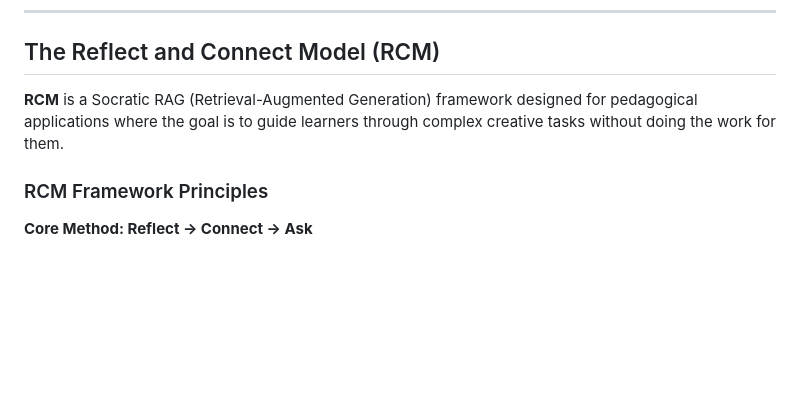
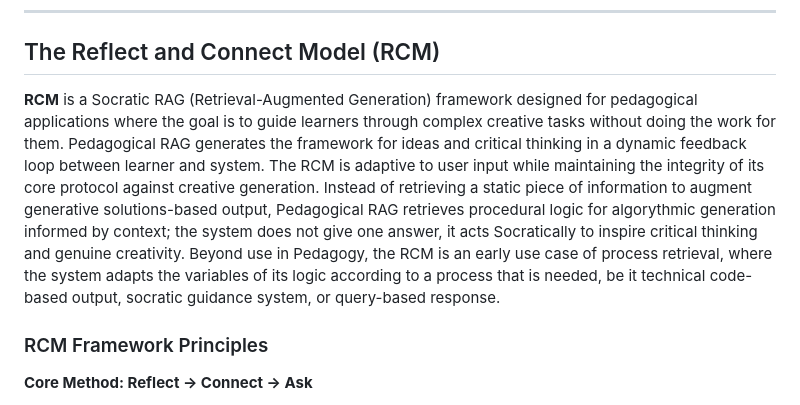
Before and after one commit to Baglecake/Socratic-RCM, a Markdown page: README.md, the part around the change. Rendered like a GitHub page; blank space fills up the shorter version.

Commit message:
Enhance RCM description in README
Expanded the description of the Reflect and Connect Model (RCM) to include details about its adaptive nature and application in pedagogical contexts.

```diff
--- a/README.md
+++ b/README.md
@@ -20,7 +20,7 @@
 
 ## The Reflect and Connect Model (RCM)
 
-**RCM** is a Socratic RAG (Retrieval-Augmented Generation) framework designed for pedagogical applications where the goal is to guide learners through complex creative tasks without doing the work for them.
+**RCM** is a Socratic RAG (Retrieval-Augmented Generation) framework designed for pedagogical applications where the goal is to guide learners through complex creative tasks without doing the work for them. Pedagogical RAG generates the framework for ideas and critical thinking in a dynamic feedback loop between learner and system. The RCM is adaptive to user input while maintaining the integrity of its core protocol against creative generation. Instead of retrieving a static piece of information to augment generative solutions-based output, Pedagogical RAG retrieves procedural logic for algorythmic generation informed by context; the system does not give one answer, it acts Socratically to inspire critical thinking and genuine creativity. Beyond use in Pedagogy, the RCM is an early use case of process retrieval, where the system adapts the variables of its logic according to a process that is needed, be it technical code-based output, socratic guidance system, or query-based response.
 
 ### RCM Framework Principles
 
```
